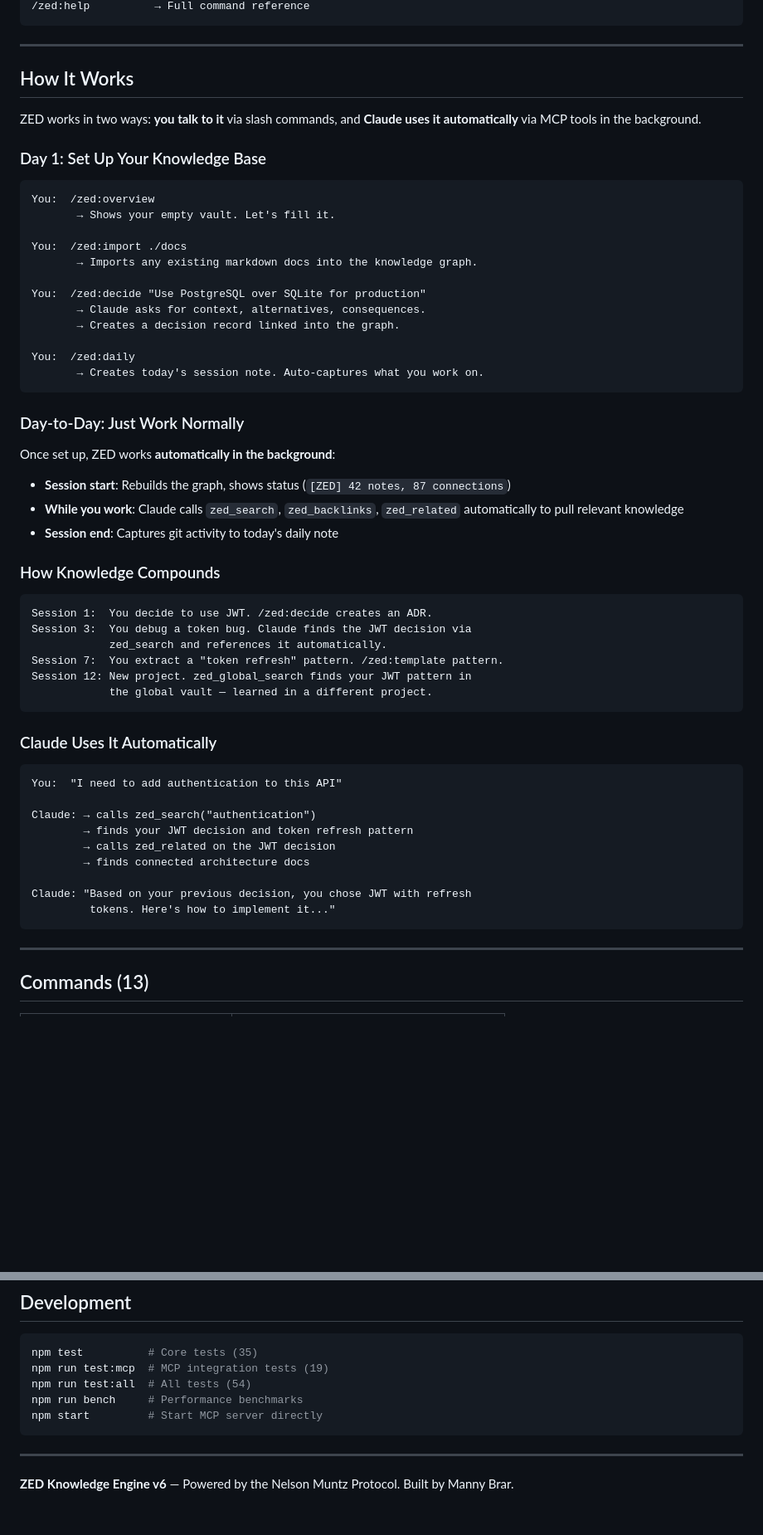
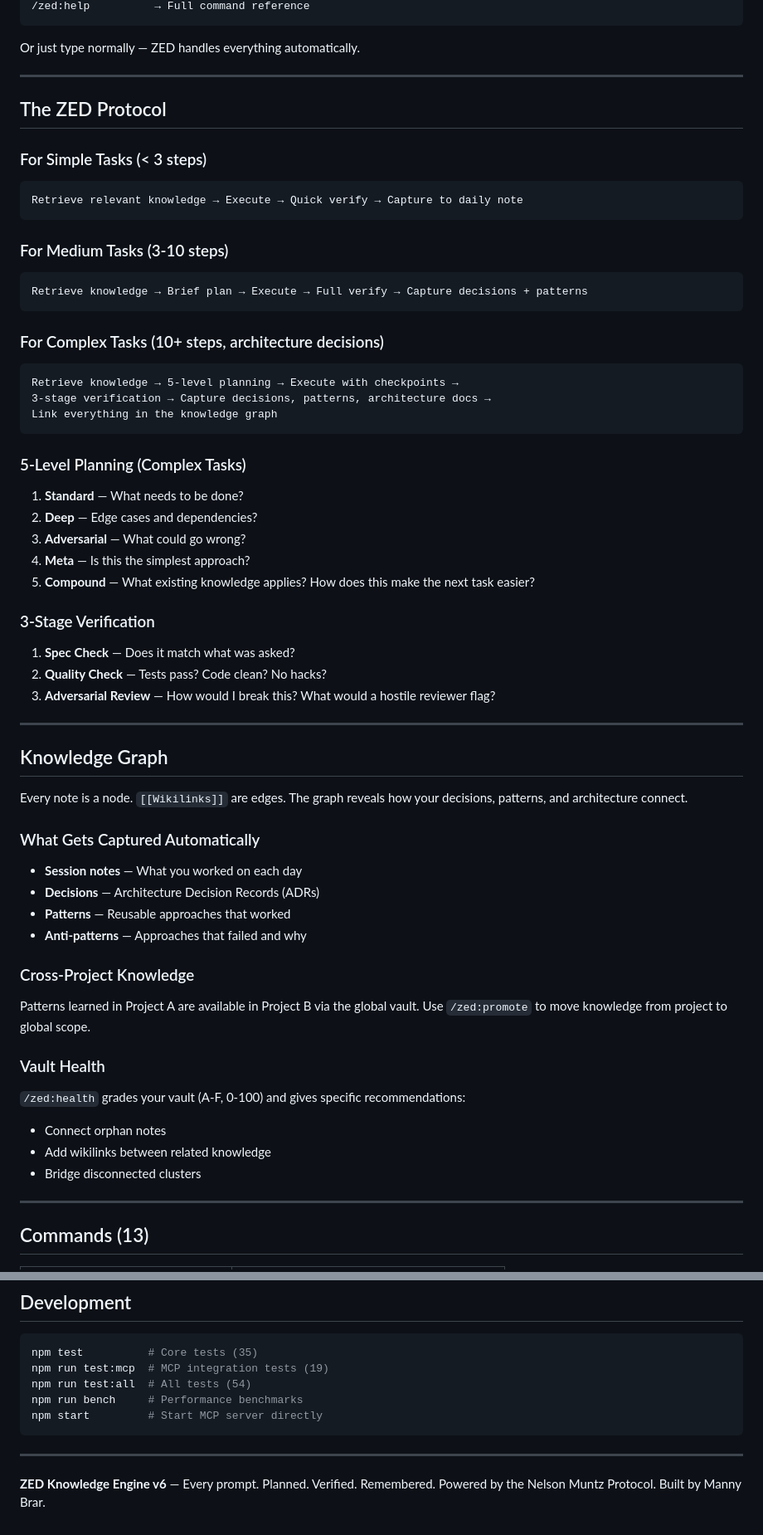
Before and after one commit to Manny-Brar/zed-knowledge-engine, a Markdown page: README.md, 2 parts joined by grey strips. Shown at 83% size. GitHub-like rendering; blank space fills up the shorter version.

````diff
--- a/README.md
+++ b/README.md
@@ -47,61 +109,62 @@ Then in Claude Code:
 /zed:help          → Full command reference
 ```
 
+Or just type normally — ZED handles everything automatically.
+
 ---
 
-## How It Works
+## The ZED Protocol
 
-ZED works in two ways: **you talk to it** via slash commands, and **Claude uses it automatically** via MCP tools in the background.
-
-### Day 1: Set Up Your Knowledge Base
-
+### For Simple Tasks (< 3 steps)
 ```
-You:  /zed:overview
-       → Shows your empty vault. Let's fill it.
-
-You:  /zed:import ./docs
-       → Imports any existing markdown docs into the knowledge graph.
-
-You:  /zed:decide "Use PostgreSQL over SQLite for production"
-       → Claude asks for context, alternatives, consequences.
-       → Creates a decision record linked into the graph.
-
-You:  /zed:daily
-       → Creates today's session note. Auto-captures what you work on.
+Retrieve relevant knowledge → Execute → Quick verify → Capture to daily note
 ```
 
-### Day-to-Day: Just Work Normally
-
-Once set up, ZED works **automatically in the background**:
-
-- **Session start**: Rebuilds the graph, shows status (`[ZED] 42 notes, 87 connections`)
-- **While you work**: Claude calls `zed_search`, `zed_backlinks`, `zed_related` automatically to pull relevant knowledge
-- **Session end**: Captures git activity to today's daily note
-
-### How Knowledge Compounds
-
+### For Medium Tasks (3-10 steps)
 ```
-Session 1:  You decide to use JWT. /zed:decide creates an ADR.
-Session 3:  You debug a token bug. Claude finds the JWT decision via
-            zed_search and references it automatically.
-Session 7:  You extract a "token refresh" pattern. /zed:template pattern.
-Session 12: New project. zed_global_search finds your JWT pattern in
-            the global vault — learned in a different project.
+Retrieve knowledge → Brief plan → Execute → Full verify → Capture decisions + patterns
 ```
 
-### Claude Uses It Automatically
+### For Complex Tasks (10+ steps, architecture decisions)
+```
+Retrieve knowledge → 5-level planning → Execute with checkpoints →
+3-stage verification → Capture decisions, patterns, architecture docs →
+Link everything in the knowledge graph
+```
 
-```
-You:  "I need to add authentication to this API"
+### 5-Level Planning (Complex Tasks)
+1. **Standard** — What needs to be done?
+2. **Deep** — Edge cases and dependencies?
+3. **Adversarial** — What could go wrong?
+4. **Meta** — Is this the simplest approach?
+5. **Compound** — What existing knowledge applies? How does this make the next task easier?
 
-Claude: → calls zed_search("authentication")
-        → finds your JWT decision and token refresh pattern
-        → calls zed_related on the JWT decision
-        → finds connected architecture docs
+### 3-Stage Verification
+1. **Spec Check** — Does it match what was asked?
+2. **Quality Check** — Tests pass? Code clean? No hacks?
+3. **Adversarial Review** — How would I break this? What would a hostile reviewer flag?
 
-Claude: "Based on your previous decision, you chose JWT with refresh
-         tokens. Here's how to implement it..."
-```
+---
+
+## Knowledge Graph
+
+Every note is a node. `[[Wikilinks]]` are edges. The graph reveals how your decisions, patterns, and architecture connect.
+
+### What Gets Captured Automatically
+- **Session notes** — What you worked on each day
+- **Decisions** — Architecture Decision Records (ADRs)
+- **Patterns** — Reusable approaches that worked
+- **Anti-patterns** — Approaches that failed and why
+
+### Cross-Project Knowledge
+Patterns learned in Project A are available in Project B via the global vault.
+Use `/zed:promote` to move knowledge from project to global scope.
+
+### Vault Health
+`/zed:health` grades your vault (A-F, 0-100) and gives specific recommendations:
+- Connect orphan notes
+- Add wikilinks between related knowledge
+- Bridge disconnected clusters
 
 ---
 
@@ -216,5 +280,5 @@ npm start         # Start MCP server directly
 
 ---
 
-**ZED Knowledge Engine v6** — Powered by the Nelson Muntz Protocol.
-Built by Manny Brar.
+**ZED Knowledge Engine v6** — Every prompt. Planned. Verified. Remembered.
+Powered by the Nelson Muntz Protocol. Built by Manny Brar.
````
Also changed, not shown: other parts of README.md (+94 -31 lines).
